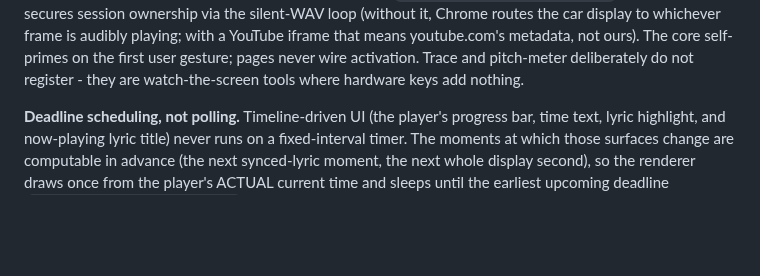
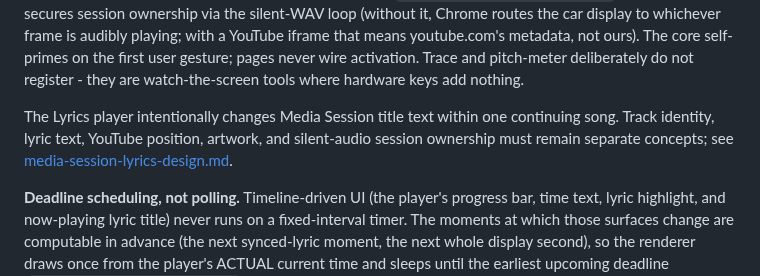
Before and after one commit to ernop/voice-wei, a Markdown page: docs/architecture.md, the part around the change. Drawn GitHub-style; blank space fills up the shorter version.

Commit message:
Document Lyrics Media Session contract
Co-authored-by: Ernest French <ernestfrench@gmail.com>

```diff
--- a/docs/architecture.md
+++ b/docs/architecture.md
@@ -244,6 +244,11 @@ with a YouTube iframe that means youtube.com's metadata, not ours). The
 core self-primes on the first user gesture; pages never wire activation.
 Trace and pitch-meter deliberately do not register - they are
 watch-the-screen tools where hardware keys add nothing.
+
+The Lyrics player intentionally changes Media Session title text within one
+continuing song. Track identity, lyric text, YouTube position, artwork, and
+silent-audio session ownership must remain separate concepts; see
+[media-session-lyrics-design.md](media-session-lyrics-design.md).
 
 **Deadline scheduling, not polling.** Timeline-driven UI (the player's
 progress bar, time text, lyric highlight, and now-playing lyric title)
```
Also changed, not shown: docs/media-session-lyrics-design.md (added, +214 -0 lines).
